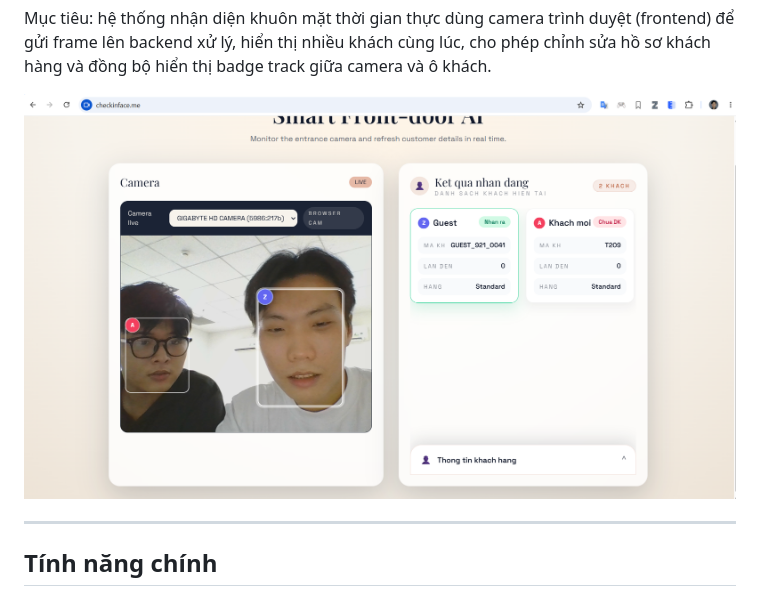
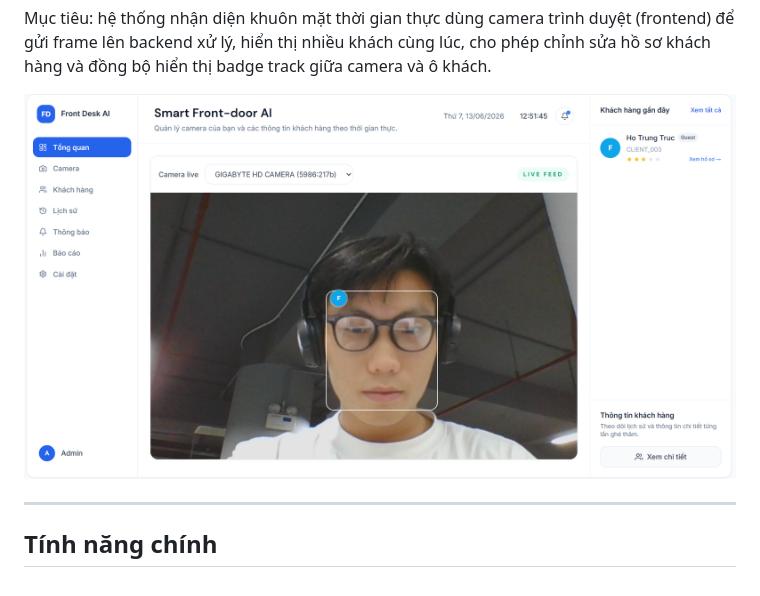
Before and after one commit to hotrungtruc/CustomerLens, a Markdown page: README.md, the part around the change. GitHub-like rendering.

```diff
--- a/README.md
+++ b/README.md
@@ -5,7 +5,7 @@
  Mục tiêu: hệ thống nhận diện khuôn mặt thời gian thực dùng camera trình duyệt (frontend) để gửi frame lên backend xử lý, hiển thị nhiều khách cùng lúc, cho phép chỉnh sửa hồ sơ khách hàng và đồng bộ hiển thị badge track giữa camera và ô khách.
 
 <p align="center">
-  <img src="assets/demo_7.6.png" alt="Front Door AI Demo" width="900">
+  <img src="assets/06.13_demo.png" alt="Front Door AI Demo" width="900">
 </p>
 
  ---
```
